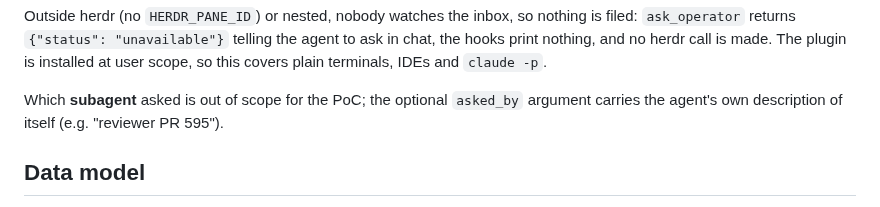
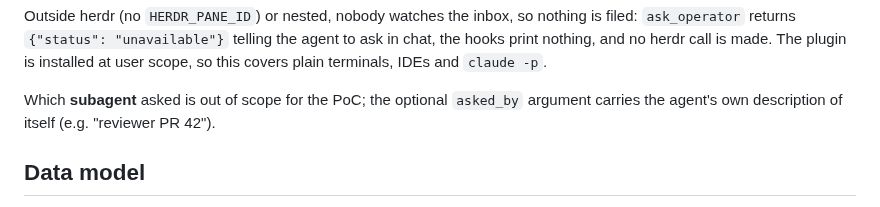
Before and after one commit to LeaveMyYard/herdr-inbox, a Markdown page: docs/DESIGN.md, the part around the change. Rendered like a GitHub page.

```diff
--- a/docs/DESIGN.md
+++ b/docs/DESIGN.md
@@ -68,7 +68,7 @@ ask in chat, the hooks print nothing, and no herdr call is made. The plugin is
 installed at user scope, so this covers plain terminals, IDEs and `claude -p`.
 
 Which **subagent** asked is out of scope for the PoC; the optional `asked_by`
-argument carries the agent's own description of itself (e.g. "reviewer PR 595").
+argument carries the agent's own description of itself (e.g. "reviewer PR 42").
 
 ## Data model
 
```
Also changed, not shown: README.md (+2 -2 lines), skills/operator-questions/SKILL.md (+2 -2 lines), docs/screenshots/empty.png, docs/screenshots/preview.png, docs/screenshots/single.png, docs/screenshots/submit.png, docs/screenshots/tabs.png, 7 other files.
